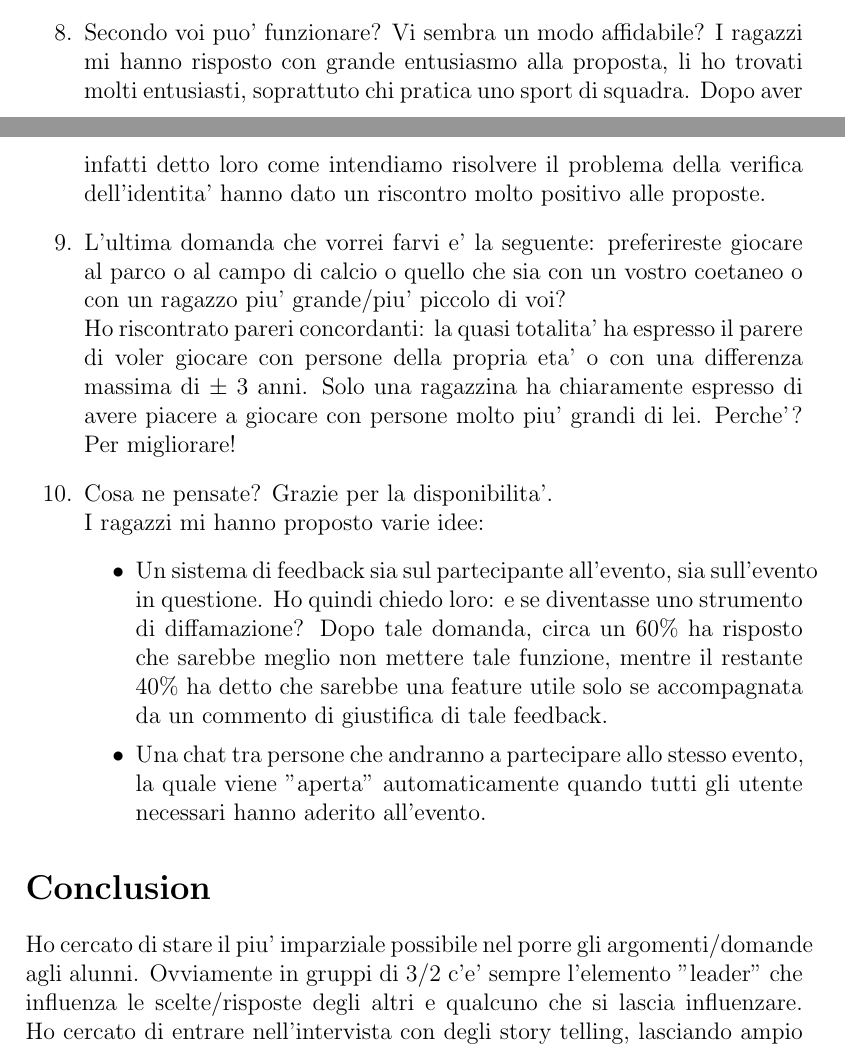
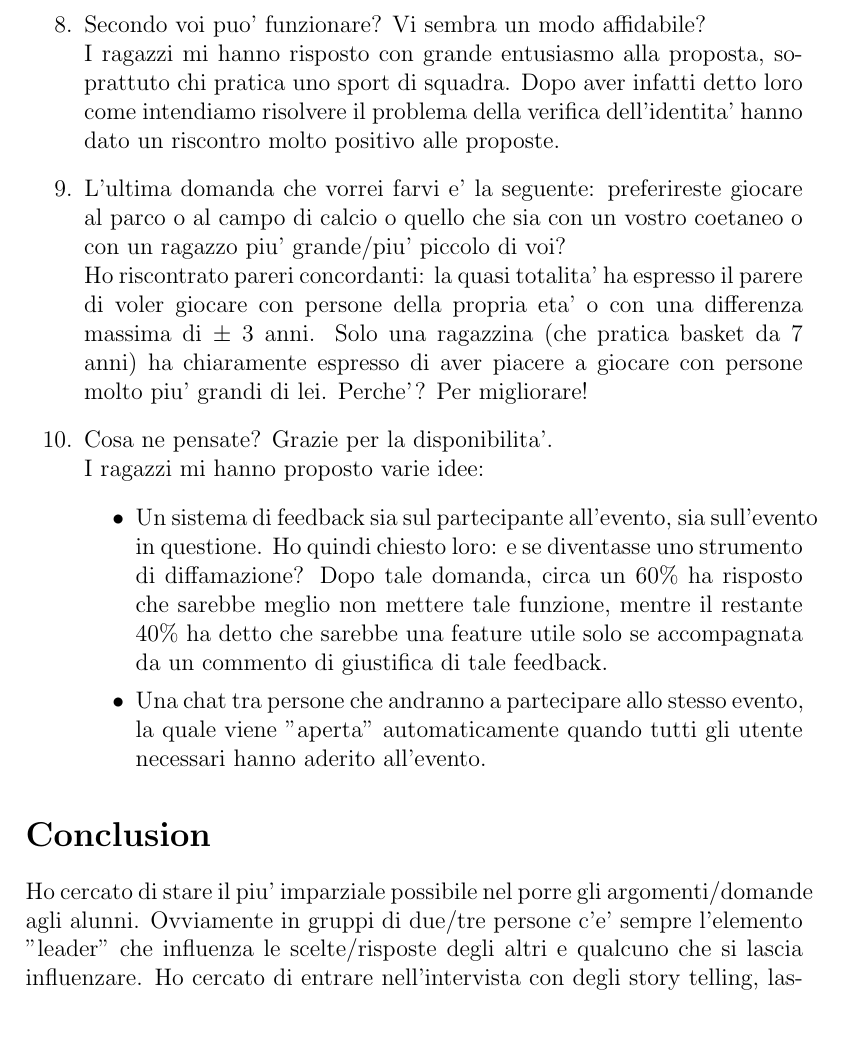
Before and after one commit to alextheraccoon/thecoolgroup7, a LaTeX document (Questions.tex): two parts of pages 3 and 4 of 4 before the commit and part of page 4 of 4 after it, the two joined at a grey line, cut so that both start at the same text, the shorter picture padded with empty space. Compiled offline with pdfLaTeX.

Commit message:
Corrected some mistakes

```diff
--- a/Questions.tex
+++ b/Questions.tex
@@ -4,12 +4,13 @@
 
 \title {
 \includegraphics[width = .2\linewidth]{University-of-Lugano.png} \break \break
-{\bf\Huge Concept Statement}
+{\bf\Huge Interview Transcript}
 \\\large Human-Computer Interaction
 \\\small Academic Year 2017/2018 \break
 \\\large \textbf{Group 7}
 \\\large Alessandra Vicini \\ Edoardo Lunardi \\ Ozren Dabic \\ Pasquale Polverino \\ Paganoni Marco}
-\date{March 02 2018}
+\date{March 05, 2018}
+
 
 \begin{document}
 \maketitle
@@ -62,17 +64,17 @@ Ho intervistato 14 gruppi di ragazzi: 9 gruppi da 3 e 5 gruppi da 2. Totale raga
     Senza che io dessi loro la soluzione che abbiamo pensato, qualcuno ha proposto di dividere in qualche modo le fasce d'eta' d'incontro. Ho detto loro che il modo piu' affidabile e' quello di appoggiarsi sulla scuola, la quale fornisce essa
     stessa i profili ai ragazzi. In questo modo soltanto chi ha un profilo fornito dalla scuola di appartenenza (e quindi verificato) puo' utilizzare l'applicazione. Hanno trovato la proposta intelligente, in quanto essere sicuri di chi si
     va a incontrare sembra essere stata la loro priorita' e soprattutto quella dei genitori.
-  \item Secondo voi puo' funzionare? Vi sembra un modo affidabile?
-  I ragazzi mi hanno risposto con grande entusiasmo alla proposta, li ho trovati molti entusiasti, soprattuto chi pratica uno sport di squadra. Dopo aver infatti detto loro come intendiamo risolvere il problema della verifica dell'identita'
+  \item Secondo voi puo' funzionare? Vi sembra un modo affidabile? \\
+  I ragazzi mi hanno risposto con grande entusiasmo alla proposta, soprattuto chi pratica uno sport di squadra. Dopo aver infatti detto loro come intendiamo risolvere il problema della verifica dell'identita'
   hanno dato un riscontro molto positivo alle proposte.
   \item L'ultima domanda che vorrei farvi e' la seguente: preferireste giocare al parco o al campo di calcio o quello che sia con un vostro coetaneo o con un ragazzo piu'
   grande/piu' piccolo di voi? \\
-  Ho riscontrato pareri concordanti: la quasi totalita' ha espresso il parere di voler giocare con persone della propria eta' o con una differenza massima di $\pm$ 3 anni. Solo una ragazzina ha chiaramente espresso di avere piacere a giocare
+  Ho riscontrato pareri concordanti: la quasi totalita' ha espresso il parere di voler giocare con persone della propria eta' o con una differenza massima di $\pm$ 3 anni. Solo una ragazzina (che pratica basket da 7 anni) ha chiaramente espresso di aver piacere a giocare
   con persone molto piu' grandi di lei. Perche'? Per migliorare!
   \item Cosa ne pensate? Grazie per la disponibilita'. \\
   I ragazzi mi hanno proposto varie idee:
   \begin{itemize}
-    \item Un sistema di feedback sia sul partecipante all'evento, sia sull'evento in questione. Ho quindi chiedo loro: e se diventasse uno strumento di diffamazione? Dopo tale domanda, circa un 60\% ha risposto che sarebbe meglio non mettere
+    \item Un sistema di feedback sia sul partecipante all'evento, sia sull'evento in questione. Ho quindi chiesto loro: e se diventasse uno strumento di diffamazione? Dopo tale domanda, circa un 60\% ha risposto che sarebbe meglio non mettere
     tale funzione, mentre il restante 40\% ha detto che sarebbe una feature utile solo se accompagnata da un commento di giustifica di tale feedback.
     \item Una chat tra persone che andranno a partecipare allo stesso evento, la quale viene "aperta" automaticamente quando tutti gli utente necessari hanno aderito all'evento.
   \end{itemize}
@@ -80,7 +82,7 @@ Ho intervistato 14 gruppi di ragazzi: 9 gruppi da 3 e 5 gruppi da 2. Totale raga
 
 \section*{Conclusion}
 
-Ho cercato di stare il piu' imparziale possibile nel porre gli argomenti/domande agli alunni. Ovviamente in gruppi di 3/2 c'e' sempre l'elemento "leader" che influenza le scelte/risposte
+Ho cercato di stare il piu' imparziale possibile nel porre gli argomenti/domande agli alunni. Ovviamente in gruppi di due/tre persone c'e' sempre l'elemento "leader" che influenza le scelte/risposte
 degli altri e qualcuno che si lascia influenzare. Ho cercato di entrare nell'intervista con degli story telling, lasciando ampio spazio ai ragazzi di dire la loro sin dalla prima domanda.
 
 \end {document}
```
Also changed, not shown: Questions.pdf, Questions.tex (5 more changed lines).
